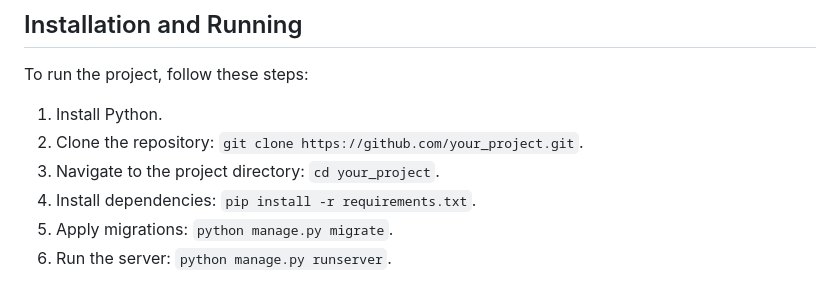
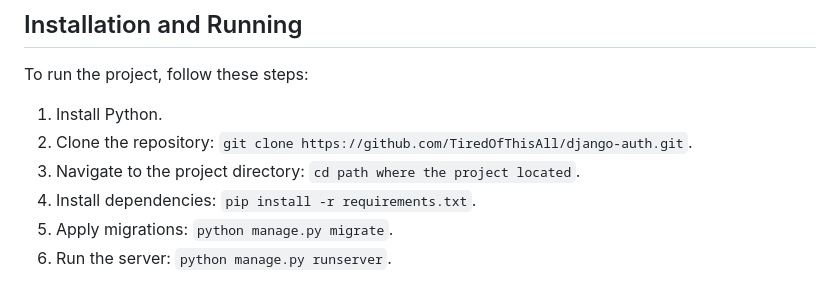
Before and after one commit to TiredOfThisAll/django-auth, a Markdown page: README.md, the part around the change. Drawn GitHub-style.

```diff
--- a/README.md
+++ b/README.md
@@ -15,8 +15,8 @@ This project is divided into two main parts:
 To run the project, follow these steps:
 
 1. Install Python.
-2. Clone the repository: `git clone https://github.com/your_project.git`.
-3. Navigate to the project directory: `cd your_project`.
+2. Clone the repository: `git clone https://github.com/TiredOfThisAll/django-auth.git`.
+3. Navigate to the project directory: `cd path where the project located`.
 4. Install dependencies: `pip install -r requirements.txt`.
 5. Apply migrations: `python manage.py migrate`.
 6. Run the server: `python manage.py runserver`.
```
